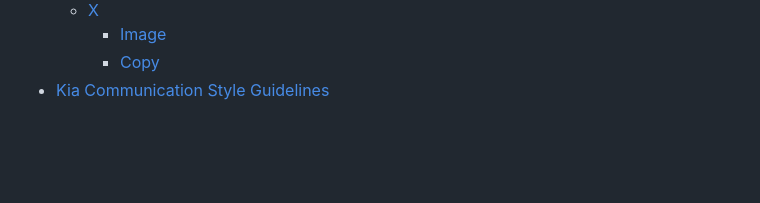
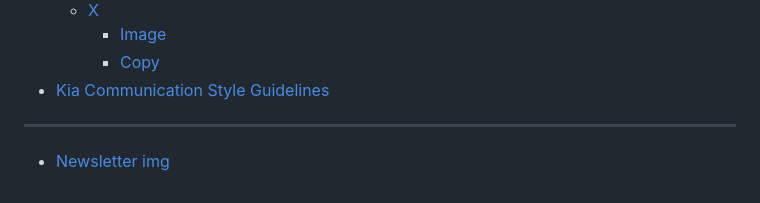
Before and after one commit to yjkyoung-stack/yj, a Markdown page: SUMMARY.md, the part around the change. GitHub-like rendering; blank space fills up the shorter version.

```diff
--- a/SUMMARY.md
+++ b/SUMMARY.md
@@ -32,3 +32,7 @@
     * [Image](guide/production-guidelines/x/image.md)
     * [Copy](guide/production-guidelines/x/copy.md)
 * [Kia Communication Style Guidelines](guide/kia-communication-style-guidelines.md)
+
+***
+
+* [Newsletter img](newsletter-img.md)
```
Also changed, not shown: newsletter-img.md (added, +9 -0 lines), .gitbook/assets/newsletter09-01.jpg (added), .gitbook/assets/newsletter09-02.jpg (added), .gitbook/assets/newsletter09-03.jpg (added), .gitbook/assets/newsletter09-04.jpg (added).
